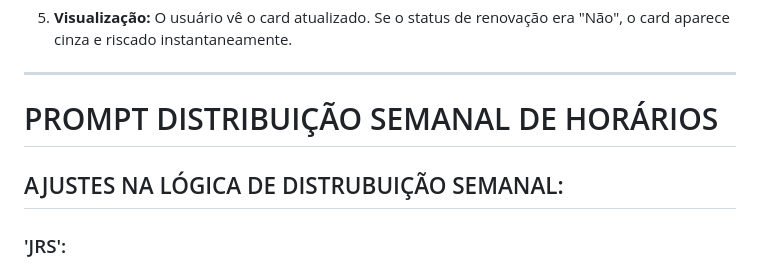
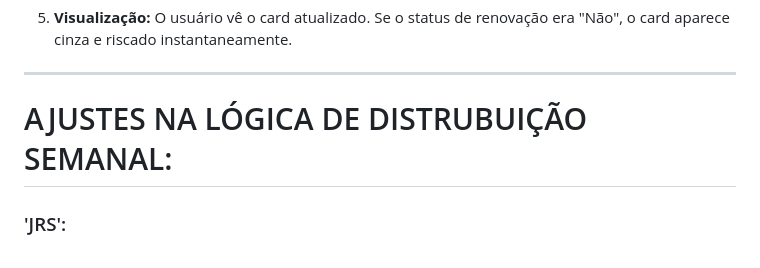
Before and after one commit to Mauriston/DivMedHNRe, a Markdown page: README.md, the part around the change. Rendered like a GitHub page.

```diff
--- a/README.md
+++ b/README.md
@@ -190,15 +190,7 @@ Uma janela de sobreposição detalhada.
 
 ---
 
-# PROMPT DISTRIBUIÇÃO SEMANAL DE HORÁRIOS
-
-
-
-
-
-
-
- ## AJUSTES NA LÓGICA DE DISTRUBUIÇÃO SEMANAL:
+# AJUSTES NA LÓGICA DE DISTRUBUIÇÃO SEMANAL:
 
 ### 'JRS':
 - **1T (Md) LUZ:**
```
